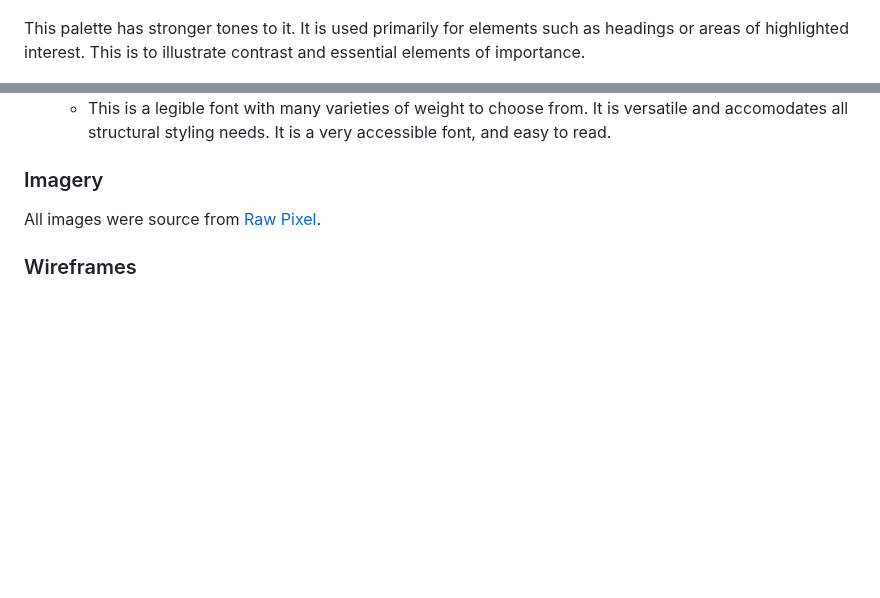
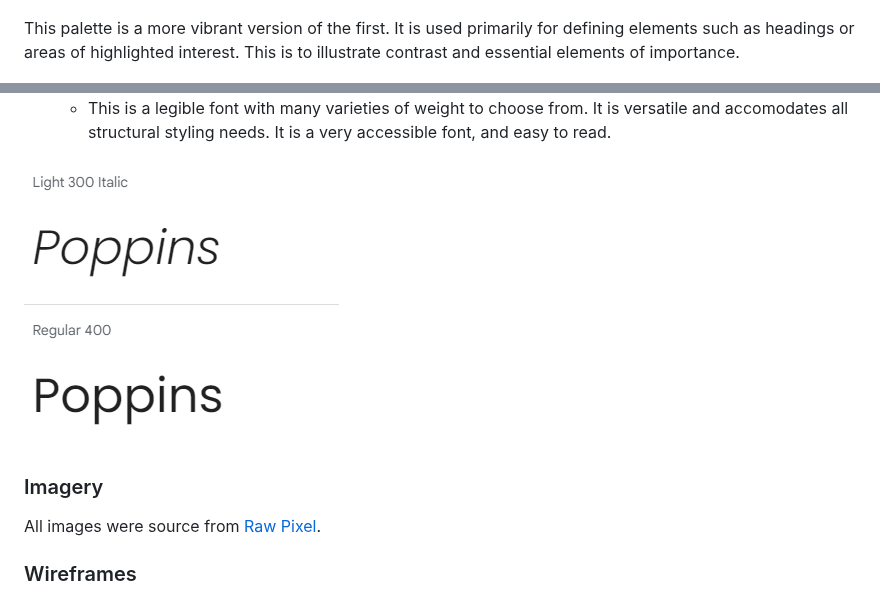
Before and after one commit to KateMcGuane/static-website, a Markdown page: README.md, 2 parts joined by grey strips. Drawn GitHub-style; blank space fills up the shorter version.

Commit message:
Add hero image to body of README. Add links to fonts used on Google Fonts

```diff
--- a/README.md
+++ b/README.md
@@ -75,7 +77,7 @@ This palette reflects the hero image that features across each webpage. Many of
 
 ![Hobby Website Colour Palette](docs/sprinkles-23.png)
 
-This palette has stronger tones to it. It is used primarily for elements such as headings or areas of highlighted interest. This is to illustrate contrast and essential elements of importance.
+This palette is a more vibrant version of the first. It is used primarily for defining elements such as headings or areas of highlighted interest. This is to illustrate contrast and essential elements of importance.
 
 ![Hobby Website Colour Palette](docs/sprinkles-20.png)
 
@@ -93,4 +97,6 @@ Both fonts were sourced from [Google Fonts](https://fonts.google.com/).
   - This is a legible font with many varieties of weight to choose from. It is versatile and accomodates all structural styling needs. It is a very accessible font, and easy to read.
+
+![Poppins Font](docs/fonts/poppins.png.PNG)
 
 ### Imagery
 
```
Also changed, not shown: other parts of README.md (+6 -2 lines).
